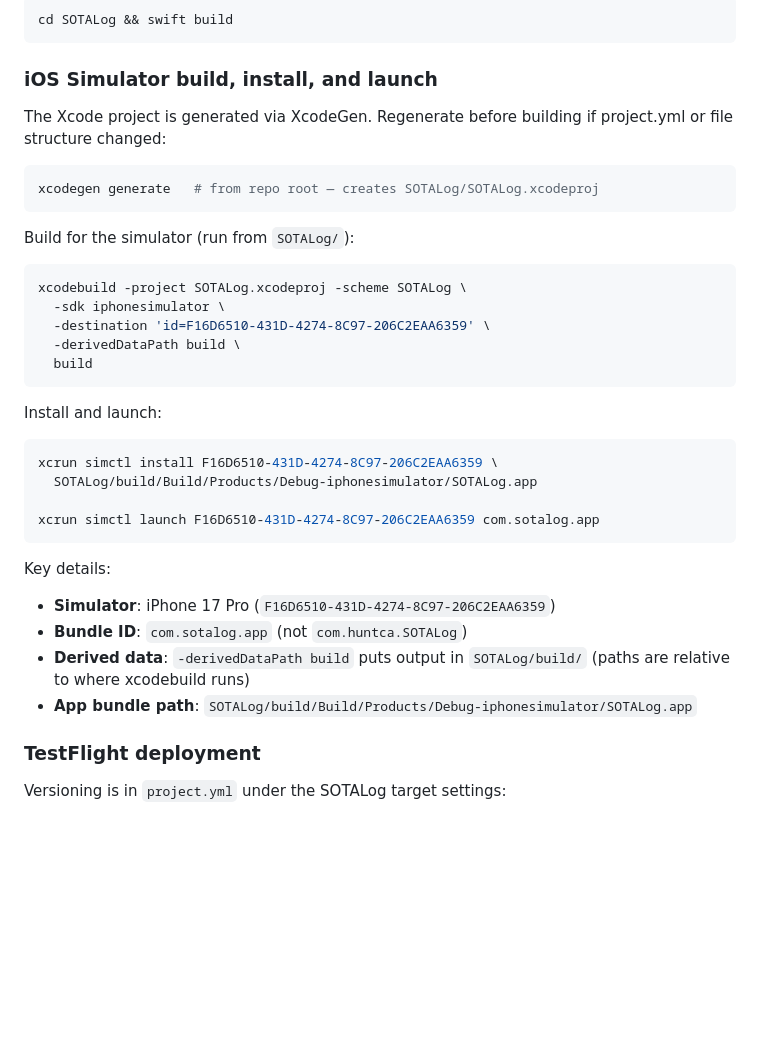
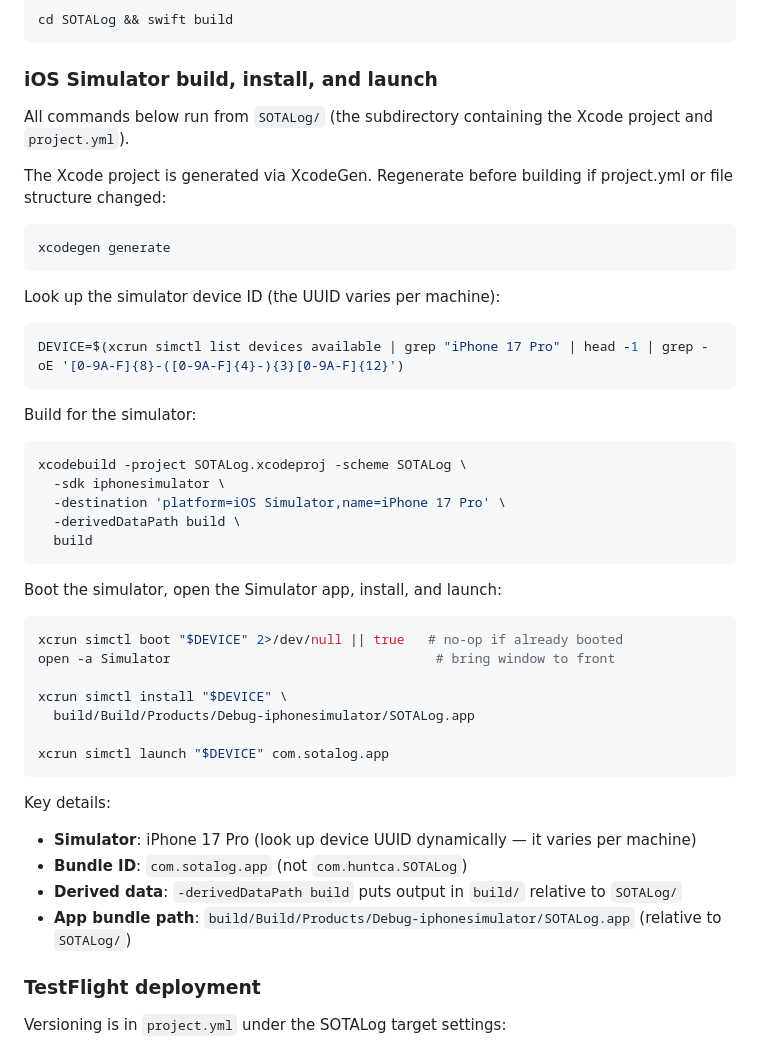
Before and after one commit to chrishunt/SOTALog, a Markdown page: CLAUDE.md, the part around the change. Rendered like a GitHub page; blank space fills up the shorter version.

Commit message:
Make simulator build instructions portable
- Use dynamic device UUID lookup instead of hardcoded ID
- Clarify all commands run from SOTALog/ subdirectory
- Add boot and Simulator.app launch steps
- Use destination by name instead of by UUID

````diff
--- a/CLAUDE.md
+++ b/CLAUDE.md
@@ -12,36 +12,47 @@ cd SOTALog && swift build
 
 ### iOS Simulator build, install, and launch
 
+All commands below run from `SOTALog/` (the subdirectory containing the Xcode project and `project.yml`).
+
 The Xcode project is generated via XcodeGen. Regenerate before building if project.yml or file structure changed:
 
 ```sh
-xcodegen generate   # from repo root — creates SOTALog/SOTALog.xcodeproj
+xcodegen generate
 ```
 
-Build for the simulator (run from `SOTALog/`):
+Look up the simulator device ID (the UUID varies per machine):
+
+```sh
+DEVICE=$(xcrun simctl list devices available | grep "iPhone 17 Pro" | head -1 | grep -oE '[0-9A-F]{8}-([0-9A-F]{4}-){3}[0-9A-F]{12}')
+```
+
+Build for the simulator:
 
 ```sh
 xcodebuild -project SOTALog.xcodeproj -scheme SOTALog \
   -sdk iphonesimulator \
-  -destination 'id=F16D6510-431D-4274-8C97-206C2EAA6359' \
+  -destination 'platform=iOS Simulator,name=iPhone 17 Pro' \
   -derivedDataPath build \
   build
 ```
 
-Install and launch:
+Boot the simulator, open the Simulator app, install, and launch:
 
 ```sh
-xcrun simctl install F16D6510-431D-4274-8C97-206C2EAA6359 \
-  SOTALog/build/Build/Products/Debug-iphonesimulator/SOTALog.app
+xcrun simctl boot "$DEVICE" 2>/dev/null || true   # no-op if already booted
+open -a Simulator                                  # bring window to front
 
-xcrun simctl launch F16D6510-431D-4274-8C97-206C2EAA6359 com.sotalog.app
+xcrun simctl install "$DEVICE" \
+  build/Build/Products/Debug-iphonesimulator/SOTALog.app
+
+xcrun simctl launch "$DEVICE" com.sotalog.app
 ```
 
 Key details:
-- **Simulator**: iPhone 17 Pro (`F16D6510-431D-4274-8C97-206C2EAA6359`)
+- **Simulator**: iPhone 17 Pro (look up device UUID dynamically — it varies per machine)
 - **Bundle ID**: `com.sotalog.app` (not `com.huntca.SOTALog`)
-- **Derived data**: `-derivedDataPath build` puts output in `SOTALog/build/` (paths are relative to where xcodebuild runs)
-- **App bundle path**: `SOTALog/build/Build/Products/Debug-iphonesimulator/SOTALog.app`
+- **Derived data**: `-derivedDataPath build` puts output in `build/` relative to `SOTALog/`
+- **App bundle path**: `build/Build/Products/Debug-iphonesimulator/SOTALog.app` (relative to `SOTALog/`)
 
 ### TestFlight deployment
 
````
